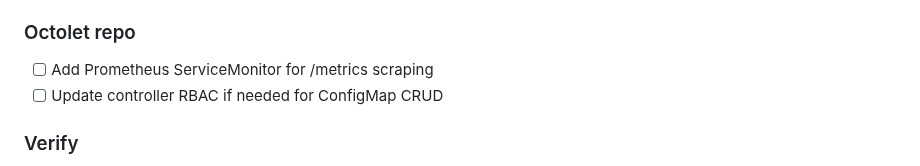
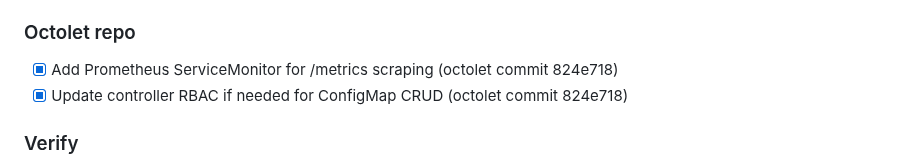
Before and after one commit to graybern/k8s-blinkstick, a Markdown page: TODO.md, the part around the change. Rendered like a GitHub page.

```diff
--- a/TODO.md
+++ b/TODO.md
@@ -149,8 +149,8 @@ mosquitto_pub -t blinkstick/cmd/octolet-control-2 -m \
 - [x] `web/static/css/style.css` — Editor grid styles, palette bar, section markers
 
 ### Octolet repo
-- [ ] Add Prometheus ServiceMonitor for /metrics scraping
-- [ ] Update controller RBAC if needed for ConfigMap CRUD
+- [x] Add Prometheus ServiceMonitor for /metrics scraping (octolet commit 824e718)
+- [x] Update controller RBAC if needed for ConfigMap CRUD (octolet commit 824e718)
 
 ### Verify
 - Dashboard: alert banners, clock sync panel, full node table with roles + expandable detail
```
Also changed, not shown: README.md (+17 -6 lines).
